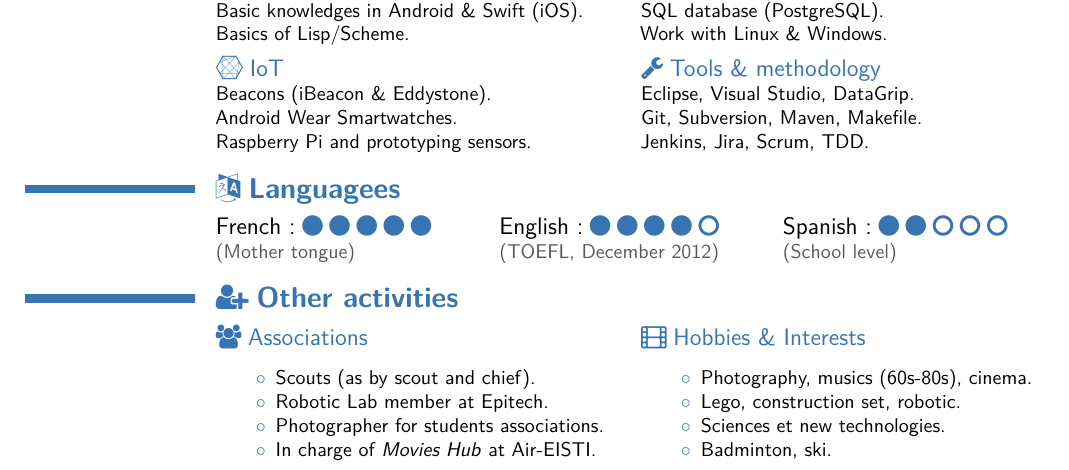
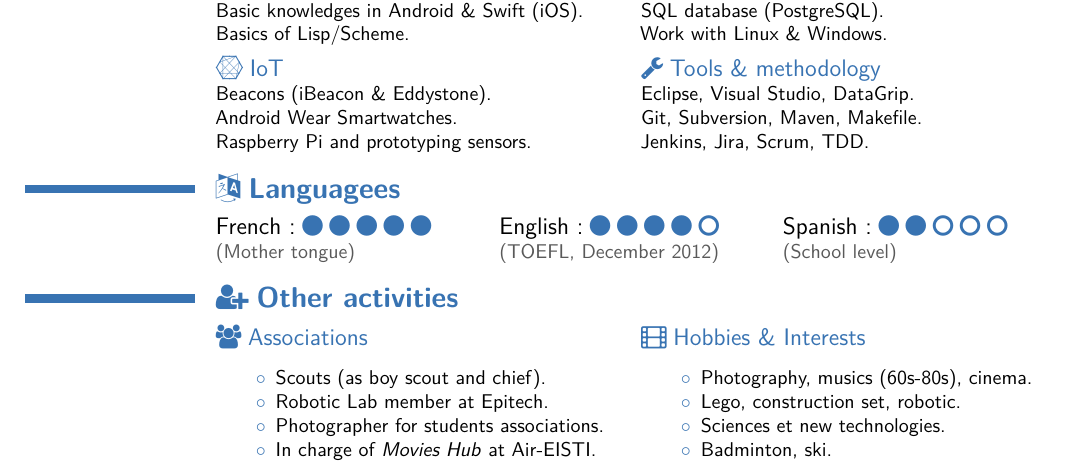
Before and after one commit to brtrndb/cv, a LaTeX CV (BertrandBoyer.tex, which reads tex/Hobbies.tex): part of the page, cut so that both start at the same text. The pictures show the PDF file BertrandBoyer.pdf that the author committed with the source.

Commit message:
Fix typo.

```diff
--- a/tex/Hobbies.tex
+++ b/tex/Hobbies.tex
@@ -5,7 +5,7 @@
   \cvcolumn{\faGroup$\;$Associations}{%
     \begin{itemize}%
       \renewcommand{\labelitemi}{\textcolor{modernBlue}{\circ}}
-    \item Scouts (as by scout and chief).
+    \item Scouts (as boy scout and chief).
     \item Robotic Lab member at Epitech.
     \item Photographer for students associations.
     \item In charge of \textit{Movies Hub} at \href{http://air-eisti.fr}{Air-EISTI}.
```
Also changed, not shown: BertrandBoyer.pdf.
